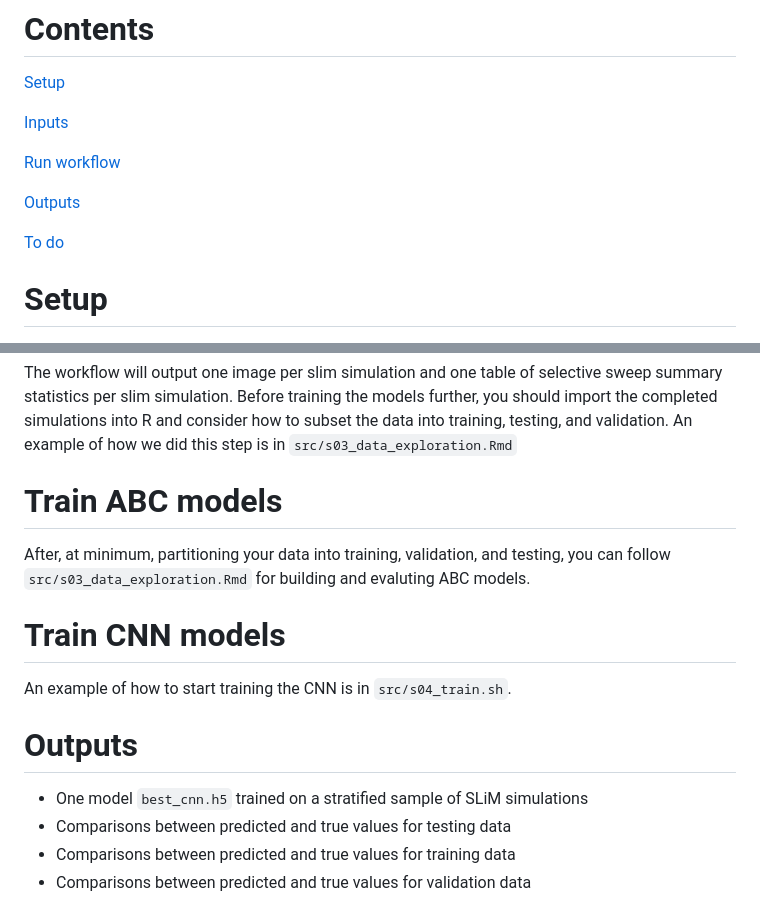
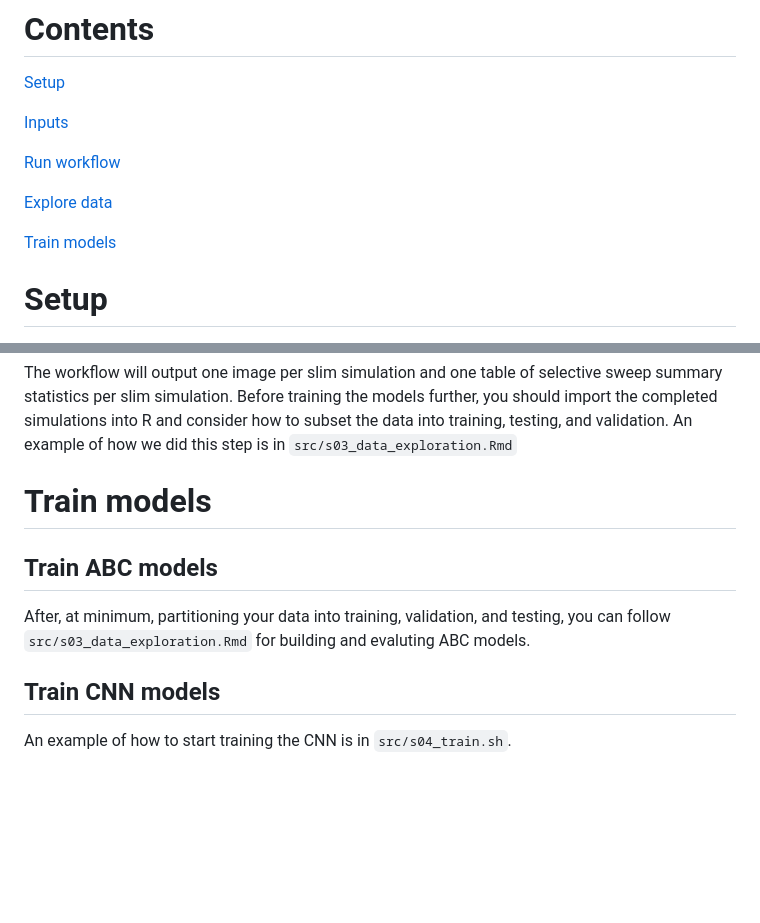
Before and after one commit to milesroberts-123/slim-sweep-cnn, a Markdown page: README.md, 2 parts joined by grey strips. GitHub-like rendering; blank space fills up the shorter version.

```diff
--- a/README.md
+++ b/README.md
@@ -8,9 +8,9 @@ This workflow trains a convolutional neural network using simulated selective sw
 
 [Run workflow](#run-workflow-with-conda-on-a-slurm-cluster)
 
-[Outputs](#outputs)
+[Explore data](#explore-data)
 
-[To do](#to-do)
+[Train models](#train-models)
 
 # Setup
 
@@ -144,17 +144,12 @@ done
 
 The workflow will output one image per slim simulation and one table of selective sweep summary statistics per slim simulation. Before training the models further, you should import the completed simulations into R and consider how to subset the data into training, testing, and validation. An example of how we did this step is in `src/s03_data_exploration.Rmd`
 
-# Train ABC models
+# Train models
+
+## Train ABC models
 
 After, at minimum, partitioning your data into training, validation, and testing, you can follow `src/s03_data_exploration.Rmd` for building and evaluting ABC models.
 
-# Train CNN models
+## Train CNN models
 
 An example of how to start training the CNN is in `src/s04_train.sh`.
-
-# Outputs
-
-* One model `best_cnn.h5` trained on a stratified sample of SLiM simulations
-* Comparisons between predicted and true values for testing data
-* Comparisons between predicted and true values for training data
-* Comparisons between predicted and true values for validation data
```
